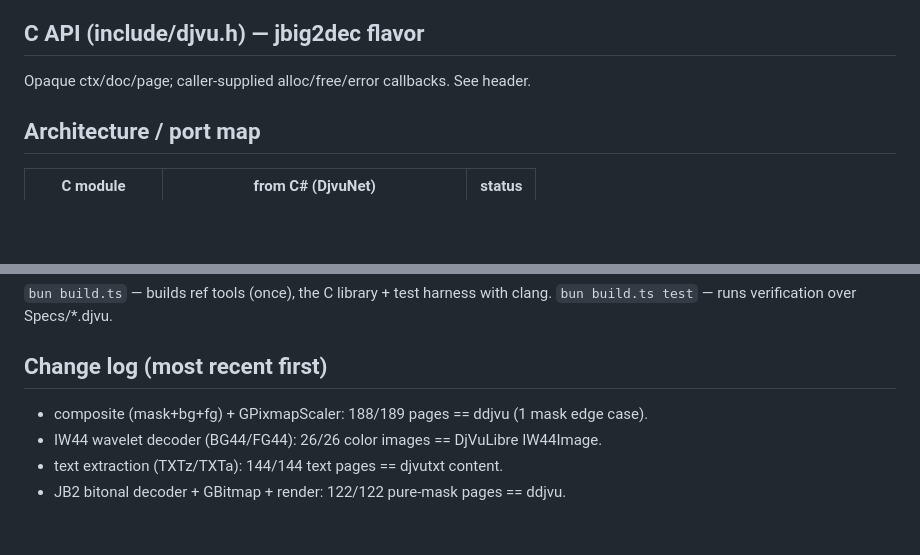
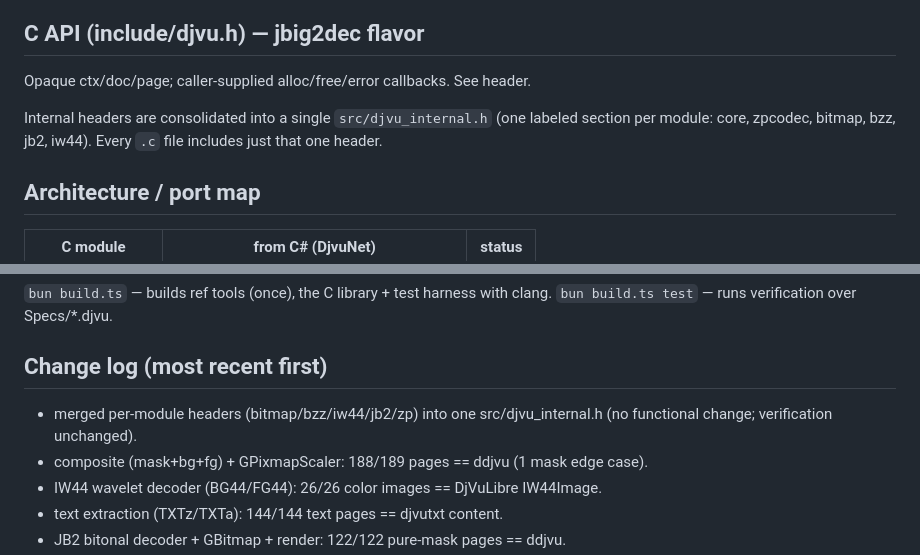
Before and after one commit to kjk/djvudec, a Markdown page: PROGRESS.md, 2 parts joined by grey strips. Drawn GitHub-style; blank space fills up the shorter version.

Commit message:
djvu: note header merge in PROGRESS.md
Co-Authored-By: Claude Opus 4.8 <noreply@anthropic.com>

```diff
--- a/PROGRESS.md
+++ b/PROGRESS.md
@@ -27,6 +27,10 @@ All 11 files are DJVM (multi-page bundled, BZZ-compressed DIRM directory).
 
 ## C API (include/djvu.h) — jbig2dec flavor
 Opaque ctx/doc/page; caller-supplied alloc/free/error callbacks. See header.
+
+Internal headers are consolidated into a single `src/djvu_internal.h` (one
+labeled section per module: core, zpcodec, bitmap, bzz, jb2, iw44). Every `.c`
+file includes just that one header.
 
 ## Architecture / port map
 | C module            | from C# (DjvuNet)                       | status |
@@ -106,6 +110,8 @@ whose INFO gamma != 2.2.
 `bun build.ts test` — runs verification over Specs/*.djvu.
 
 ## Change log (most recent first)
+- merged per-module headers (bitmap/bzz/iw44/jb2/zp) into one src/djvu_internal.h
+  (no functional change; verification unchanged).
 - composite (mask+bg+fg) + GPixmapScaler: 188/189 pages == ddjvu (1 mask edge case).
 - IW44 wavelet decoder (BG44/FG44): 26/26 color images == DjVuLibre IW44Image.
 - text extraction (TXTz/TXTa): 144/144 text pages == djvutxt content.
```
